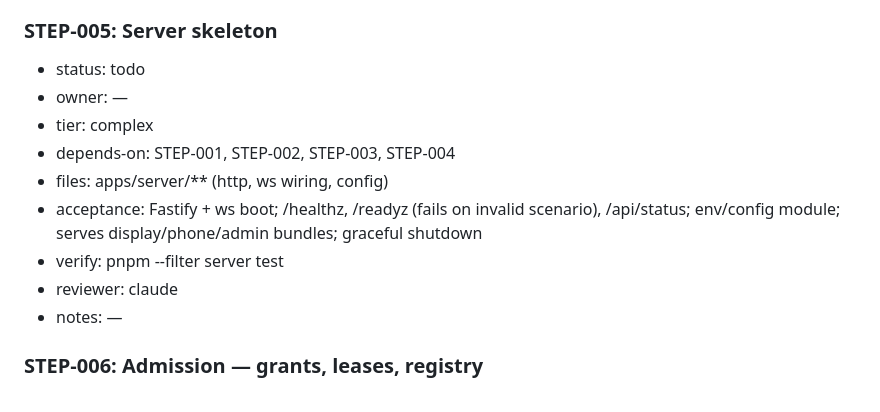
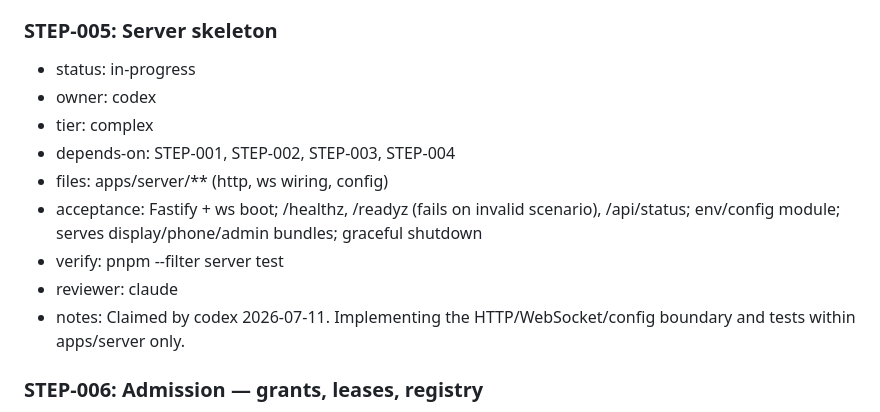
Before and after one commit to ale-rls/smartphonecracy-runner, a Markdown page: steps.md, the part around the change. GitHub-like rendering.

Commit message:
STEP-META: claim STEP-005 (codex)

```diff
--- a/steps.md
+++ b/steps.md
@@ -151,15 +151,15 @@ Feature slices (decomposition reviewed by codex 2026-07-11, CHANGES REQUIRED ame
 - notes: delegated to Sonnet 5 subagent per tiering protocol (claude supervises). dev.json: idle + intro-video (1 video phase, media in content/media/intro.mp4 + content/media-manifest.json) + question-fixed (fixed next → question-quadrant) + question-quadrant (quadrant-plurality, full q1-q4 map + tie + empty all → idle, countedStatuses ["valid","stale","disconnected"]). No cycles (idle is a terminal sink). scripts/validate-scenario.ts imports @smartphonecracy/scenario via relative path ../packages/scenario/src/index.js (root package.json is intentionally outside the pnpm workspace glob, so package-name resolution isn't available from scripts/); no changes needed to root package.json (validate-scenario alias already present from STEP-001 scaffold).
 
 ### STEP-005: Server skeleton
-- status: todo
-- owner: —
+- status: in-progress
+- owner: codex
 - tier: complex
 - depends-on: STEP-001, STEP-002, STEP-003, STEP-004
 - files: apps/server/** (http, ws wiring, config)
 - acceptance: Fastify + ws boot; /healthz, /readyz (fails on invalid scenario), /api/status; env/config module; serves display/phone/admin bundles; graceful shutdown
 - verify: pnpm --filter server test
 - reviewer: claude
-- notes: —
+- notes: Claimed by codex 2026-07-11. Implementing the HTTP/WebSocket/config boundary and tests within apps/server only.
 
 ### STEP-006: Admission — grants, leases, registry
 - status: todo
```
